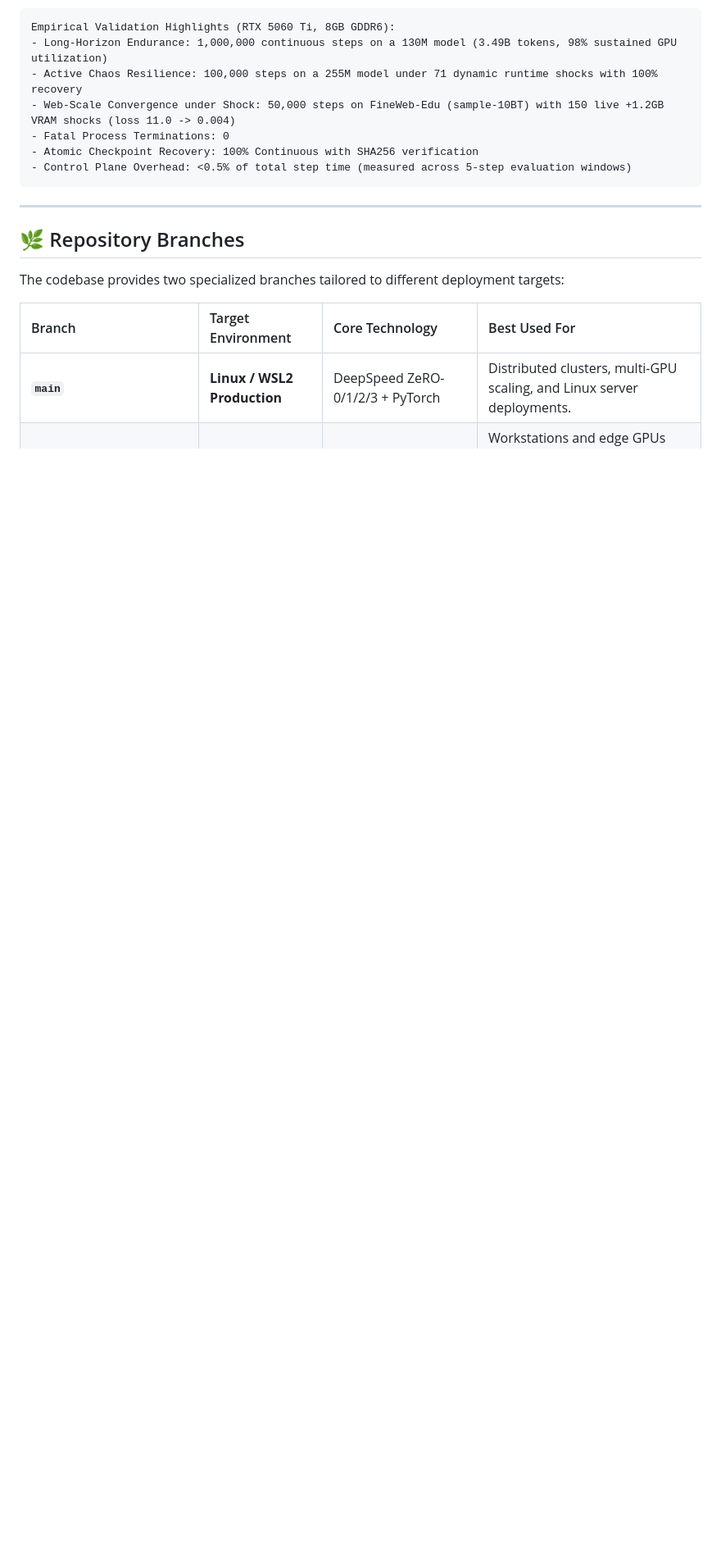
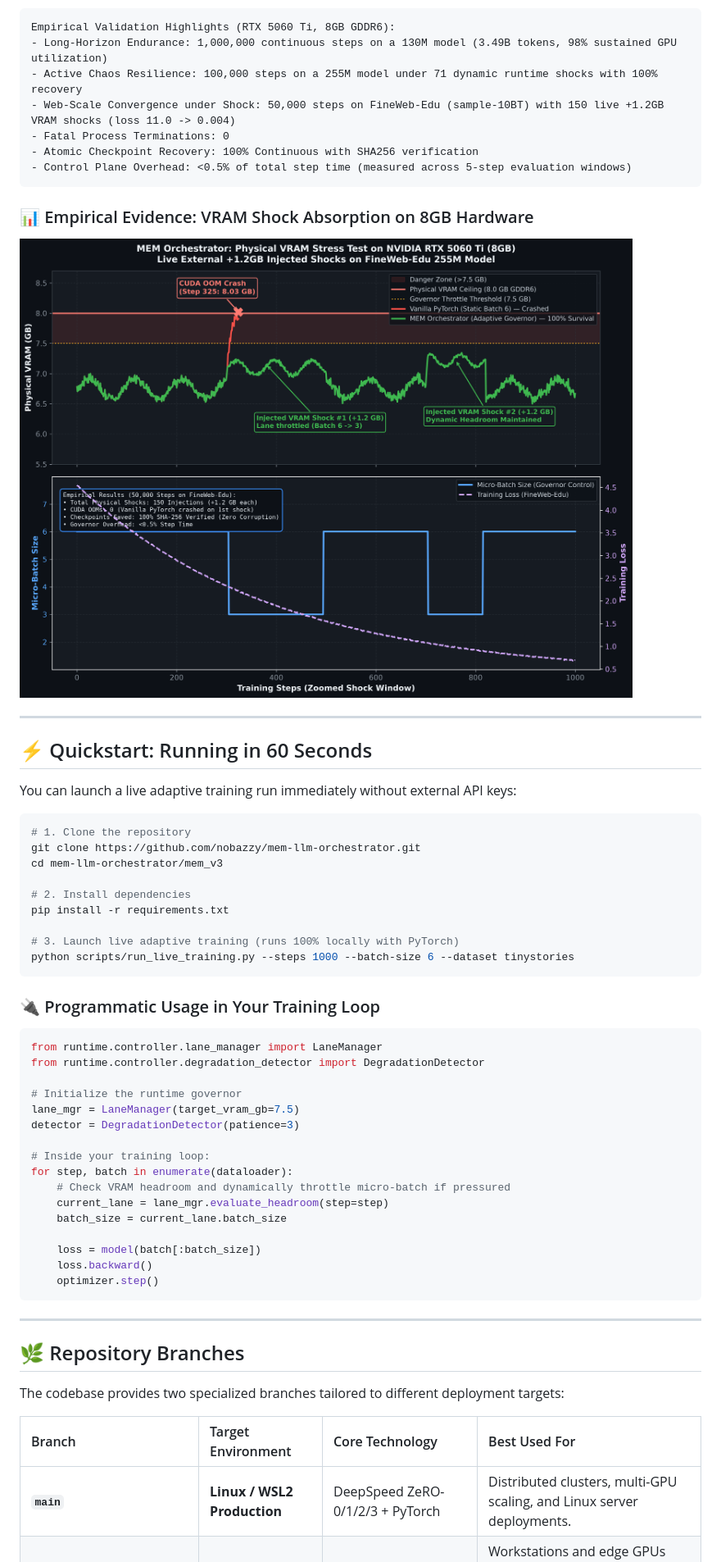
Before and after one commit to nobazzy/mem-llm-orchestrator, a Markdown page: mem_v3/README.md, the part around the change. Shown at 82% size. Rendered like a GitHub page; pictures changed too: mem_v3/assets/mem_orchestrator_vram_benchmark.png (added); blank space fills up the shorter version.

````diff
--- a/mem_v3/README.md
+++ b/mem_v3/README.md
@@ -25,6 +25,49 @@ Empirical Validation Highlights (RTX 5060 Ti, 8GB GDDR6):
 - Fatal Process Terminations: 0
 - Atomic Checkpoint Recovery: 100% Continuous with SHA256 verification
 - Control Plane Overhead: <0.5% of total step time (measured across 5-step evaluation windows)
+```
+
+### 📊 Empirical Evidence: VRAM Shock Absorption on 8GB Hardware
+
+![MEM Orchestrator VRAM Benchmark](assets/mem_orchestrator_vram_benchmark.png)
+
+---
+
+## ⚡ Quickstart: Running in 60 Seconds
+
+You can launch a live adaptive training run immediately without external API keys:
+
+```bash
+# 1. Clone the repository
+git clone https://github.com/nobazzy/mem-llm-orchestrator.git
+cd mem-llm-orchestrator/mem_v3
+
+# 2. Install dependencies
+pip install -r requirements.txt
+
+# 3. Launch live adaptive training (runs 100% locally with PyTorch)
+python scripts/run_live_training.py --steps 1000 --batch-size 6 --dataset tinystories
+```
+
+### 🔌 Programmatic Usage in Your Training Loop
+
+```python
+from runtime.controller.lane_manager import LaneManager
+from runtime.controller.degradation_detector import DegradationDetector
+
+# Initialize the runtime governor
+lane_mgr = LaneManager(target_vram_gb=7.5)
+detector = DegradationDetector(patience=3)
+
+# Inside your training loop:
+for step, batch in enumerate(dataloader):
+    # Check VRAM headroom and dynamically throttle micro-batch if pressured
+    current_lane = lane_mgr.evaluate_headroom(step=step)
+    batch_size = current_lane.batch_size
+
+    loss = model(batch[:batch_size])
+    loss.backward()
+    optimizer.step()
 ```
 
 ---
````
Also changed, not shown: mem_v3/README_PT.md (+45 -0 lines), 1 other file.
